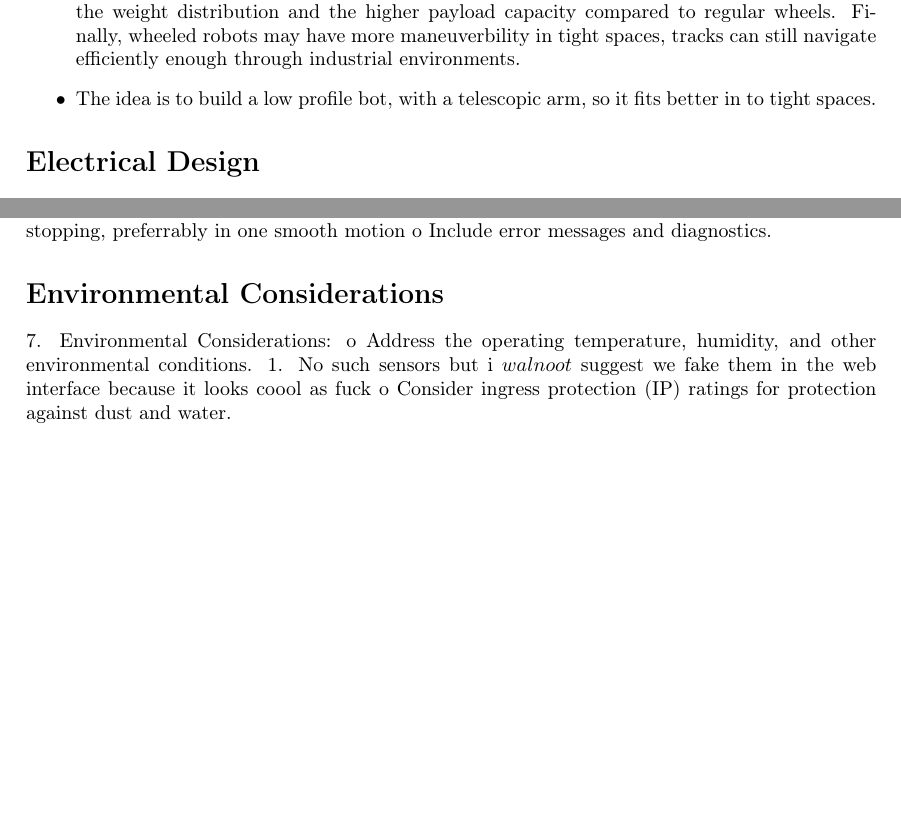
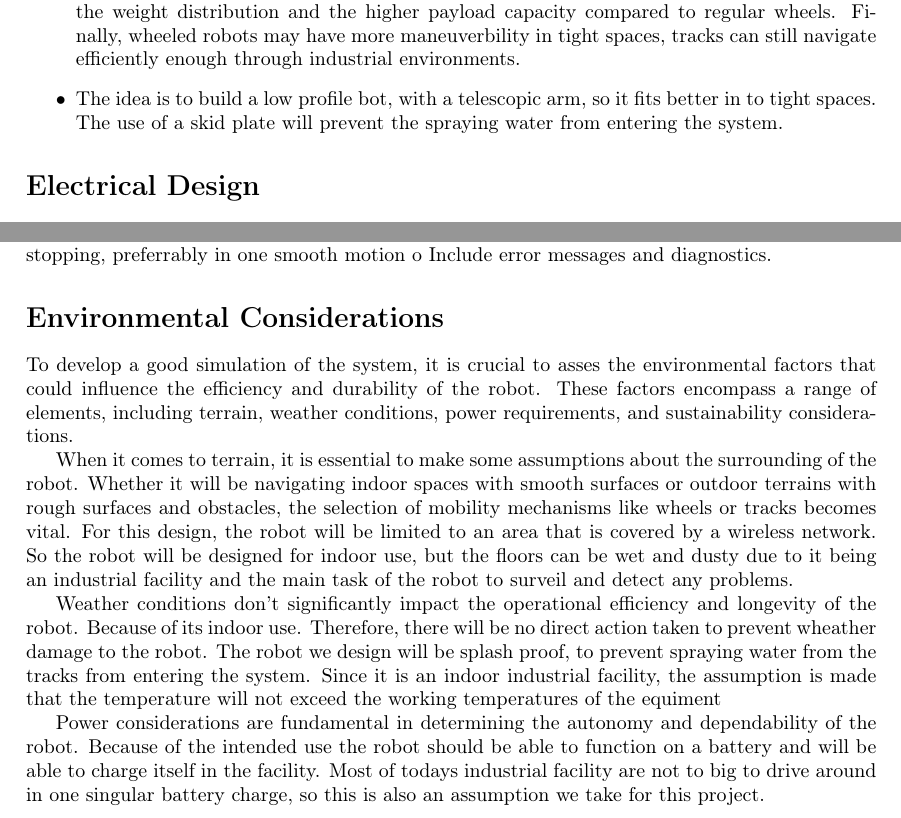
Before and after one commit to SeppeV-2158896/BRICK-WEBots, a LaTeX document (designSheet/design-sheet.tex): two parts of pages 1 and 2 of 2 before the commit and two parts of pages 1 and 2 of 3 after it, joined at a grey line, cut so that both start at the same text, the shorter picture padded with empty space. Compiled offline with pdfLaTeX.

Commit message:
enviromental assumptions

```diff
--- a/designSheet/design-sheet.tex
+++ b/designSheet/design-sheet.tex
@@ -37,7 +37,7 @@ Ultimately, the robot should be capable of performing inspection, repair, and ma
 
 \begin{itemize}
 \item Tracks are more versatile and stable then wheels. They also provide more traction across multiple floor types. Possible addition of weight won't be much of a problem, because of the weight distribution and the higher payload capacity compared to regular wheels. Finally, wheeled robots may have more maneuverbility in tight spaces, tracks can still navigate efficiently enough through industrial environments.
-\item The idea is to build a low profile bot, with a telescopic arm, so it fits better in to tight spaces.
+\item The idea is to build a low profile bot, with a telescopic arm, so it fits better in to tight spaces. The use of a skid plate will prevent the spraying water from entering the system.
 \end{itemize}
 
 \section*{Electrical Design}
@@ -86,10 +86,13 @@ o	Specify the level of automation and manual control options.
 o	Include error messages and diagnostics.
 
 \section*{Environmental Considerations}
-7.	Environmental Considerations:
-o	Address the operating temperature, humidity, and other environmental conditions.
-1. No such sensors but i \(walnoot\) suggest we fake them in the web interface 		because it looks coool as fuck
-o	Consider ingress  protection (IP) ratings for protection against dust and water.
+To develop a good simulation of the system, it is crucial to asses the environmental factors that could influence the efficiency and durability of the robot. These factors encompass a range of elements, including terrain, weather conditions, power requirements, and sustainability considerations.
+
+When it comes to terrain, it is essential to make some assumptions about the surrounding of the robot. Whether it will be navigating indoor spaces with smooth surfaces or outdoor terrains with rough surfaces and obstacles, the selection of mobility mechanisms like wheels or tracks becomes vital. For this design, the robot will be limited to an area that is covered by a wireless network. So the robot will be designed for indoor use, but the floors can be wet and dusty due to it being an industrial facility and the main task of the robot to surveil and detect any problems.
+
+Weather conditions don't significantly impact the operational efficiency and longevity of the robot. Because of its indoor use. Therefore, there will be no direct action taken to prevent wheather damage to the robot. The robot we design will be splash proof, to prevent spraying water from the tracks from entering the system. Since it is an indoor industrial facility, the assumption is made that the temperature will not exceed the working temperatures of the equiment
+
+Power considerations are fundamental in determining the autonomy and dependability of the robot. Because of the intended use the robot should be able to function on a battery and will be able to charge itself in the facility. Most of todays industrial facility are not to big to drive around in one singular battery charge, so this is also an assumption we take for this project.
 
 \section*{Maintenance}
 o	Outline maintenance procedures, including lubrication and inspection schedules.
```
Also changed, not shown: designSheet/design-sheet.pdf, 3 other files.
